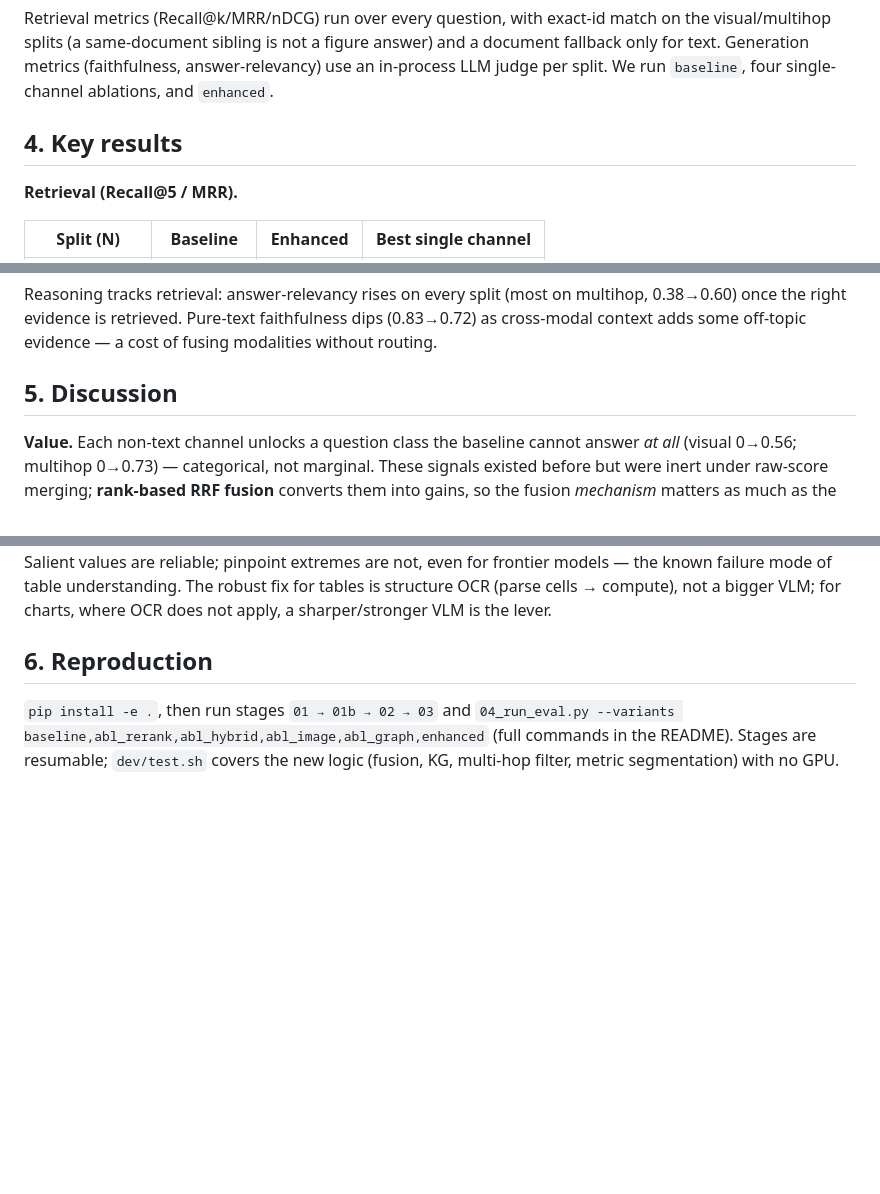
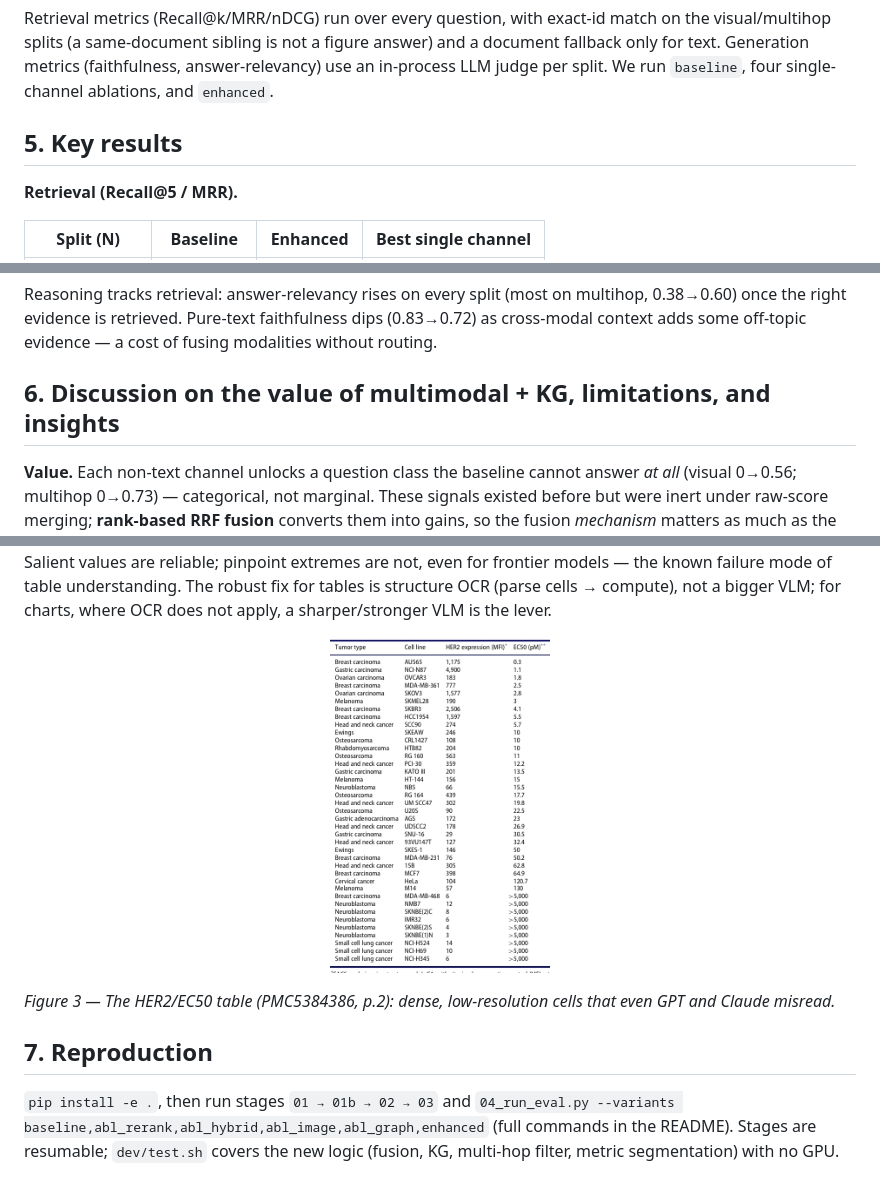
Before and after one commit to mezbaul-h/publaynet-mmrag, a Markdown page: report.md, 3 parts joined by grey strips. GitHub-like rendering; blank space fills up the shorter version.

```diff
--- a/report.md
+++ b/report.md
@@ -68,7 +79,7 @@ a document fallback only for text. Generation metrics (faithfulness,
 answer-relevancy) use an in-process LLM judge per split. We run `baseline`, four
 single-channel ablations, and `enhanced`.
 
-## 4. Key results
+## 5. Key results
 
 **Retrieval (Recall@5 / MRR).**
 
@@ -101,7 +112,7 @@ multihop, 0.38→0.60) once the right evidence is retrieved. Pure-text faithfuln
 dips (0.83→0.72) as cross-modal context adds some off-topic evidence — a cost of
 fusing modalities without routing.
 
-## 5. Discussion
+## 6. Discussion on the value of multimodal + KG, limitations, and insights
 
 **Value.** Each non-text channel unlocks a question class the baseline cannot
 answer *at all* (visual 0→0.56; multihop 0→0.73) — categorical, not marginal. These
@@ -129,7 +140,12 @@ the known failure mode of table understanding. The robust fix for tables is
 structure OCR (parse cells → compute), not a bigger VLM; for charts, where OCR does
 not apply, a sharper/stronger VLM is the lever.
 
-## 6. Reproduction
+<p align="center"><img src="figures/her2-table.png" width="220" alt="HER2/EC50 table crop"></p>
+
+*Figure 3 — The HER2/EC50 table (PMC5384386, p.2): dense, low-resolution cells that
+even GPT and Claude misread.*
+
+## 7. Reproduction
 
 `pip install -e .`, then run stages `01 → 01b → 02 →
 03` and `04_run_eval.py --variants baseline,abl_rerank,abl_hybrid,abl_image,abl_graph,enhanced`
```
Also changed, not shown: other parts of report.md (+20 -9 lines), README.md (+7 -0 lines), figures/architecture-baseline.png (added), figures/architecture-enhanced.png (added), figures/her2-table.png (renamed from dev/her2_table.png), 4 other files.
